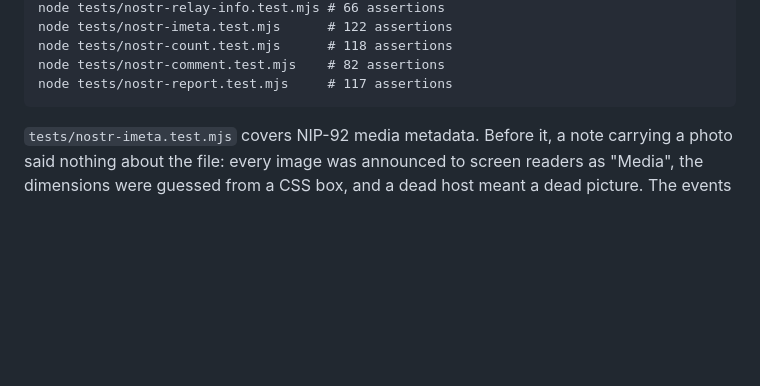
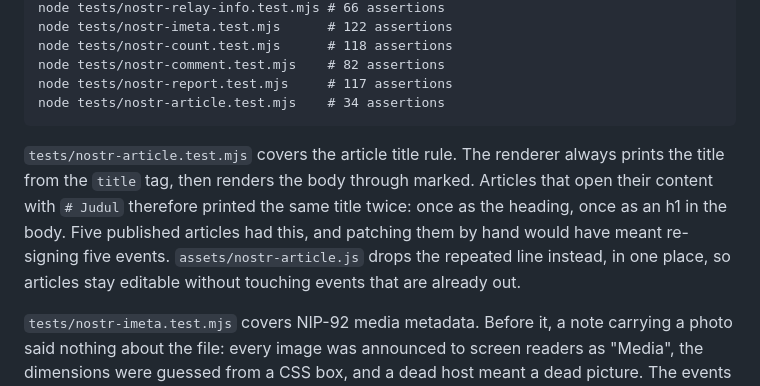
Before and after one commit to jeannesbryan/phosphor, a Markdown page: readme.md, the part around the change. Drawn GitHub-style; blank space fills up the shorter version.

Commit message:
docs: mention the article title test in the readme

````diff
--- a/readme.md
+++ b/readme.md
@@ -62,7 +62,17 @@ node tests/nostr-imeta.test.mjs      # 122 assertions
 node tests/nostr-count.test.mjs      # 118 assertions
 node tests/nostr-comment.test.mjs    # 82 assertions
 node tests/nostr-report.test.mjs     # 117 assertions
+node tests/nostr-article.test.mjs    # 34 assertions
 ```
+
+`tests/nostr-article.test.mjs` covers the article title rule. The renderer
+always prints the title from the `title` tag, then renders the body through
+marked. Articles that open their content with `# Judul` therefore printed the
+same title twice: once as the heading, once as an h1 in the body. Five
+published articles had this, and patching them by hand would have meant
+re-signing five events. `assets/nostr-article.js` drops the repeated line
+instead, in one place, so articles stay editable without touching events that
+are already out.
 
 `tests/nostr-imeta.test.mjs` covers NIP-92 media metadata. Before it, a note
 carrying a photo said nothing about the file: every image was announced to
````
